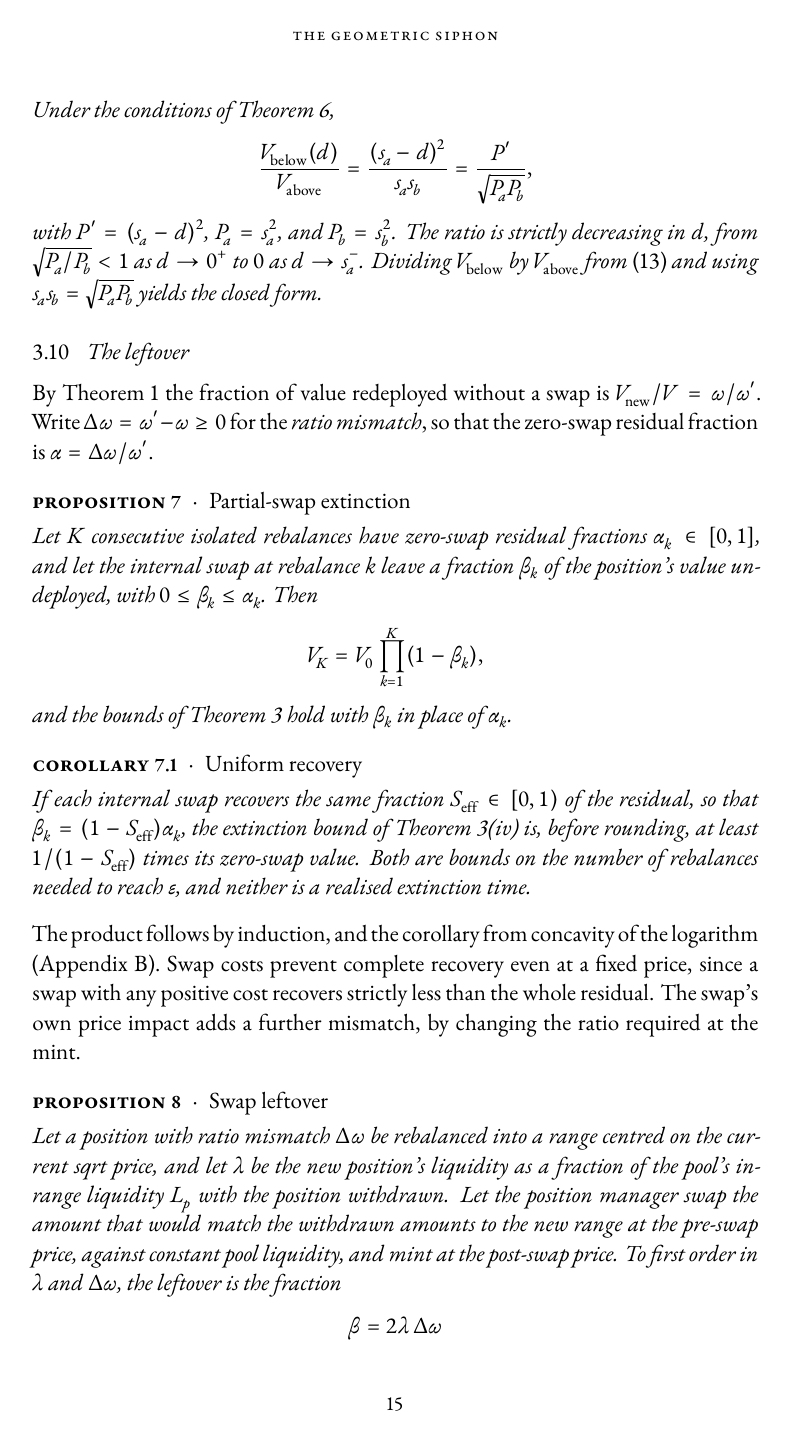
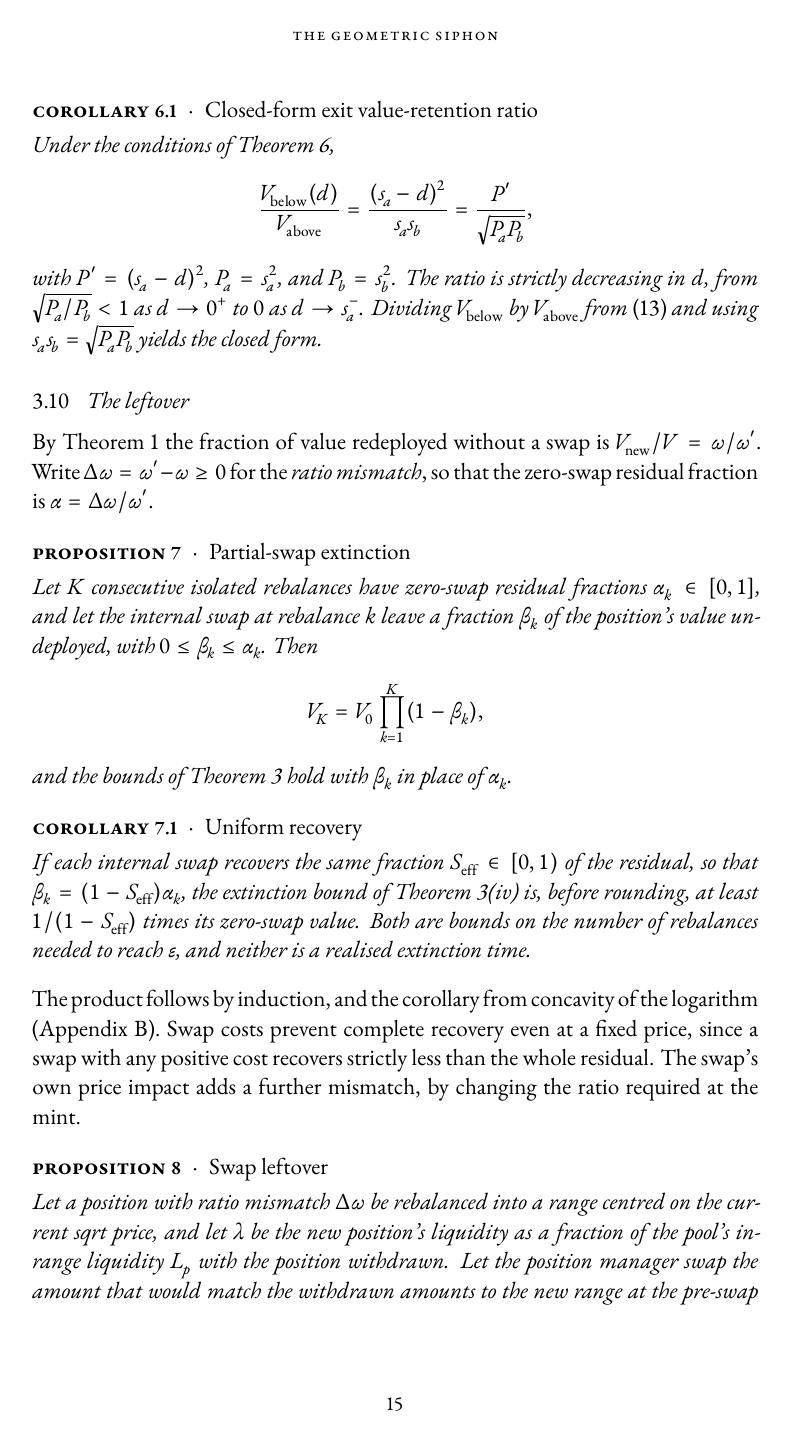
Before and after one commit to g4nc0r/the-geometric-siphon, a LaTeX paper (papers/the-geometric-siphon.tex): page 15 of 58. The pictures show the PDF file papers/the-geometric-siphon.pdf that the author committed with the source.

Commit message:
.tex formatting

```diff
--- a/papers/the-geometric-siphon.tex
+++ b/papers/the-geometric-siphon.tex
@@ -318,6 +318,7 @@ By~\eqref{eq:ratio} and~\eqref{eq:value}, a position whose amounts are in the ra
 \end{equation}
 of its value in token0 and token1. Let $\omega$ be the fraction of the withdrawn value held in the missing token and $\omega'$ the fraction of a position's value that the new range requires in the same token. These are~\eqref{eq:fractions} at $R = R_{\symup{old}}$ and at $R = R_{\symup{new}}$.
 
+\needspace{4\baselineskip}
 \begin{theorem}[Geometric residual]\label{thm:residual}
 For a concentrated liquidity rebalance from range $[s_a, s_b]$ to $[s_a', s_b']$ at current sqrt price $s$, with $s$ in the interior of both ranges, the residual in the isolated case is
 \begin{equation}\label{eq:share}
@@ -337,6 +338,7 @@ which is the equality in~\eqref{eq:share}. Of the fractions~\eqref{eq:fractions}
 \end{proof}
 \vspace{9pt}
 
+\needspace{4\baselineskip}
 \begin{corollary}[Ratio-preserving ranges]\label{cor:locus}
 At fixed $s$, the new ranges with zero residual are those satisfying
 \[
@@ -347,6 +349,7 @@ This is one equation in two unknowns and therefore defines a one-dimensional cur
 
 \noindent A ratio-preserving range leaves the composition of the position as it was, so no such range recentres a displaced position.
 
+\needspace{4\baselineskip}
 \begin{corollary}[Round trip]\label{cor:roundtrip}
 Let two ranges containing $s$ require the fractions $\omega_A \leq \omega_B$ of value in token0. In the isolated case, a rebalance from one to the other and back at the price $s$ leaves the fraction
 \[
@@ -426,6 +429,7 @@ A shared balance & Each leftover stays with its own position, with no transfer &
 
 Within a single pool, residuals donated by one rebalance become dust available for later rebalances to absorb. Larger positions donate proportionally, while smaller positions receive a larger proportional benefit from any given dust absorption. Same-pool values therefore converge in expectation.
 
+\needspace{4\baselineskip}
 \begin{theorem}[Single-pool convergence]\label{thm:convergence}
 $N$ positions in the same pool and range, sharing a contract balance, converge in expectation to equal value under repeated rebalancing with uniform per-position rebalance probability.
 \end{theorem}
@@ -444,6 +448,7 @@ With per-position rebalance probability $\pi = 1/N$,
 The first term is strictly decreasing in $V_i$, while the second is constant, so smaller positions grow faster in proportional terms. Equilibrium, defined by $\dot{V}_i/V_i = \dot{V}_j/V_j$, therefore requires $V_i = V_j$. In the regime where the linearisation holds, the resulting gradient contracts towards that fixed point.
 \end{proof}
 
+\needspace{4\baselineskip}
 \begin{corollary}[Exponential convergence rate]\label{cor:convergence-rate}
 Under the assumptions of Theorem~\ref{thm:convergence} and the additional assumption that swap routing preserves total value (so $\sum_i V_i + D_{\symup{pool}}$ is constant in expectation), the differential deviations between positions decay exponentially at rate $c$:
 \[
@@ -455,6 +460,7 @@ Under the assumptions of Theorem~\ref{thm:convergence} and the additional assump
 The decay timescale is $\tau = 1/c$, independent of $N$, with $t$ counted in the position's own rebalances. Counted in rebalances of the group the rate is $c/N$. Proof in Appendix~\ref{app:dr-derivation}.
 \end{corollary}
 
+\needspace{4\baselineskip}
 \begin{corollary}[Dispersion]\label{cor:dispersion}
 In the model of Theorem~\ref{thm:convergence}, let a rebalance take the rebalancing position from value $V$ to $(1 - c)V + A$, where the absorption $A$ does not depend on which position rebalances. For two positions write $d = V_i - V_j$ and $g = A - c\,(V_i + V_j)/2$. Conditional on the state before a rebalance in the group, the gap $d'$ after it satisfies
 \[
@@ -494,6 +500,7 @@ What a shared token does contribute is proved in Proposition~\ref{prop:netting}.
 
 In pools with swap routing, the position manager's internal swap absorbs most of $\Delta R$ at each rebalance, leaving only a small remainder as net dust. This damping keeps positions inside the convergence basin of Theorem~\ref{thm:convergence}. When no swap is made, that damping is absent and the full residual leaks on each rebalance. Theorem~\ref{thm:extinction} treats this case, and Proposition~\ref{prop:partial} extends it to an internal swap that recovers part of the residual. The \acr{USDC}/\acr{ZARP} trajectory (\S\ref{sec:zarp}) is an example of the second, and its two zero-swap events show the factor that the first compounds.
 
+\needspace{4\baselineskip}
 \begin{theorem}[Zero-swap extinction]\label{thm:extinction}
 Let $P$ be a \acr{CL} position with value $V_0 > 0$. If the current price exits the position's range and a rebalance is performed with no swap, minting into a new range containing the current price, then:
 \begin{enumerate}
@@ -539,6 +546,7 @@ Applying \acr{AM}--\acr{GM} to the positive terms $\{1 - \alpha_k\}$ yields the
 
 \noindent Under sustained zero-swap rebalancing in the isolated case, the sequence $V_0, V_1, \ldots$ is monotonically decreasing and the trajectory cannot recover endogenously.
 
+\needspace{4\baselineskip}
 \begin{corollary}[Irreversibility of zero-swap extinction]\label{cor:irreversibility}
 Under the assumptions of Theorem~\ref{thm:extinction}, the position returns to net absorption at a rebalance only if the shared dust pool holds at least the amount of the missing token that the position lacks. An isolated position, which has no dust pool to draw on, cannot recover.
 \end{corollary}
@@ -549,6 +557,7 @@ Under the assumptions of Theorem~\ref{thm:extinction}, the position returns to n
 
 The equal-width rebalance recentred on the current price is the canonical policy of automated \acr{CL} engines, including the one in \S\ref{sec:infrastructure}. Theorem~\ref{thm:monotonicity} shows that the residual grows as the price moves away from the midpoint of the original range.
 
+\needspace{4\baselineskip}
 \begin{theorem}[Residual monotonicity]\label{thm:monotonicity}
 For a \acr{CL} position in range $[s_a, s_b]$ rebalanced to a new range of equal width centred on the current sqrt price $s$, where $s$ has been displaced upwards by $\delta$ from the midpoint $\bar{s} = (s_a + s_b)/2$, the absolute geometric residual $|\Delta R|$ is strictly increasing in $\delta$ on $(0, w/2]$, with $|\Delta R(0)| = 0$ and $|\Delta R(w/2)| = L \cdot w$.
 \end{theorem}
@@ -561,6 +570,7 @@ Let $w = s_b - s_a$, $\bar{s} = (s_a + s_b)/2$, and $s = \bar{s} + \delta$. At $
 Appendix~\ref{app:dr-derivation} simplifies~\eqref{eq:dr-closed-form} and shows that its derivative is strictly positive on $(0, w/2]$, with $|\Delta R(0)| = 0$ and $|\Delta R(w/2)| = L \cdot w$.
 \end{proof}
 
+\needspace{4\baselineskip}
 \begin{corollary}[Downward displacement]\label{cor:downward}
 If $s_b < 3 s_a$, then for a downward displacement $\delta < 0$ the residual is surplus token0, with
 \begin{equation}\label{eq:dr-down}
@@ -581,6 +591,7 @@ the same in both directions, strictly increasing in $|\ell|$, approximately $|\e
 
 Beyond the range-geometric asymmetry of Theorem~\ref{thm:monotonicity}, the retained \acr{USD} value at $+\delta$ strictly exceeds that at $-\delta$ once a stablecoin num\'eraire is fixed. Throughout this subsection, $V(s \pm \delta)$ denotes $L\phi(s \pm \delta, s_a, s_b)$, the position value evaluated at the displaced sqrt price with the range $[s_a, s_b]$ held fixed.
 
+\needspace{4\baselineskip}
 \begin{theorem}[Directional asymmetry]\label{thm:directional}
 For a \acr{CL} position in pool $(T_0, T_1)$ with $T_0$ the volatile asset and $T_1$ a stablecoin, the up-move position $V(s+\delta)$ retains strictly more \acr{USD} value than the down-move position $V(s-\delta)$ at every $\delta > 0$ for which both $s \pm \delta$ remain in range.
 \end{theorem}
@@ -599,6 +610,7 @@ Substituting $\delta = \Delta P/(2s)$ into~\eqref{eq:directional-identity} yield
 
 Past the range boundary, the position is single-sided. In V3 ordering for volatile/stablecoin pairs, above-exits hold only the stablecoin and retain full \acr{USD} value, while below-exits hold only the depreciated volatile token.
 
+\needspace{4\baselineskip}
 \begin{theorem}[Exit asymmetry]\label{thm:exit}
 For a \acr{CL} position in pool $(T_0, T_1)$ with $T_0$ the volatile asset and $T_1$ a stablecoin, a below-range exit retains strictly less \acr{USD} value than an above-range exit at any sqrt-price displacement $d > 0$ past the corresponding boundary.
 \end{theorem}
@@ -619,6 +631,7 @@ V_{\symup{below}}(d) = L\biggl(\frac{1}{s_a} - \frac{1}{s_b}\biggr)\,(s_a - d)^2
 This is strictly decreasing in $d$ on $(0, s_a)$. Hence $V_{\symup{below}}/V_{\symup{above}}$ is strictly decreasing in $d$, and the below-exit retains strictly less \acr{USD} value at every $d > 0$.
 \end{proof}
 
+\needspace{4\baselineskip}
 \begin{corollary}[Closed-form exit value-retention ratio]\label{cor:exit-ratio}
 Under the conditions of Theorem~\ref{thm:exit},
 \[
@@ -635,6 +648,7 @@ with $P' = (s_a - d)^2$, $P_a = s_a^2$, and $P_b = s_b^2$. The ratio is strictly
 
 By Theorem~\ref{thm:residual} the fraction of value redeployed without a swap is $V_{\symup{new}}/V = \omega/\omega'$. Write $\Delta\omega = \omega' - \omega \geq 0$ for the \emph{ratio mismatch}, so that the zero-swap residual fraction is $\alpha = \Delta\omega/\omega'$.
 
+\needspace{4\baselineskip}
 \begin{proposition}[Partial-swap extinction]\label{prop:partial}
 Let $K$ consecutive isolated rebalances have zero-swap residual fractions $\alpha_k \in [0,1]$, and let the internal swap at rebalance $k$ leave a fraction $\beta_k$ of the position's value undeployed, with $0 \leq \beta_k \leq \alpha_k$. Then
 \[
@@ -643,12 +657,14 @@ V_K = V_0 \prod_{k=1}^{K} (1 - \beta_k),
 and the bounds of Theorem~\ref{thm:extinction} hold with $\beta_k$ in place of $\alpha_k$.
 \end{proposition}
 
+\needspace{4\baselineskip}
 \begin{corollary}[Uniform recovery]\label{cor:uniform-recovery}
 If each internal swap recovers the same fraction $S_{\symup{eff}} \in [0,1)$ of the residual, so that $\beta_k = (1 - S_{\symup{eff}})\alpha_k$, the extinction bound of Theorem~\ref{thm:extinction}(iv) is, before rounding, at least $1/(1 - S_{\symup{eff}})$ times its zero-swap value. Both are bounds on the number of rebalances needed to reach $\varepsilon$, and neither is a realised extinction time.
 \end{corollary}
 
 \noindent The product follows by induction, and the corollary from concavity of the logarithm (Appendix~\ref{app:dr-derivation}). Swap costs prevent complete recovery even at a fixed price, since a swap with any positive cost recovers strictly less than the whole residual. The swap's own price impact adds a further mismatch, by changing the ratio required at the mint.
 
+\needspace{4\baselineskip}
 \begin{proposition}[Swap leftover]\label{prop:leftover}
 Let a position with ratio mismatch $\Delta\omega$ be rebalanced into a range centred on the current sqrt price, and let $\lambda$ be the new position's liquidity as a fraction of the pool's in-range liquidity $L_p$ with the position withdrawn. Let the position manager swap the amount that would match the withdrawn amounts to the new range at the pre-swap price, against constant pool liquidity, and mint at the post-swap price. To first order in $\lambda$ and $\Delta\omega$, the leftover is the fraction
 \[
@@ -657,6 +673,7 @@ Let a position with ratio mismatch $\Delta\omega$ be rebalanced into a range cen
 of the position's value, in the token the swap bought.
 \end{proposition}
 
+\needspace{4\baselineskip}
 \begin{corollary}[Swap size]\label{cor:swap-size}
 If the swap of Proposition~\ref{prop:leftover} is scaled by a factor $\theta$, the leftover is
 \[
@@ -679,6 +696,7 @@ The liquidity share $L/L_p$ of the datasets below is read after the mint, with t
 
 A displaced position can be rebalanced in three ways. It can swap and redeploy in full, it can deploy what its withdrawn amounts allow and leave the rest undeployed, or it can choose a range that requires the token ratio it already holds and stay off centre. At a fixed price and with a costless swap, the three are tied by one identity.
 
+\needspace{4\baselineskip}
 \begin{proposition}[Displacement identity]\label{prop:identity}
 Let a position with ratio mismatch $\Delta\omega$ be rebalanced at a fixed sqrt price into a range requiring value fraction $\omega'$ of its missing token, after swapping value $Q \leq V\,\Delta\omega$ of its surplus token for its missing token at no cost. If $\beta$ is the fraction of value the mint leaves undeployed, then
 \[
@@ -686,6 +704,7 @@ Let a position with ratio mismatch $\Delta\omega$ be rebalanced at a fixed sqrt
 \]
 \end{proposition}
 
+\needspace{4\baselineskip}
 \begin{corollary}[Narrow-range form]\label{cor:narrow}
 For a range narrow enough that value fractions are linear in the normalised displacement, let $\hat\delta \in [0,1]$ be the displacement from the old centre, measured in the direction of the move, and $\hat\delta' \in [0, \hat\delta]$ the displacement left from the new centre. Then
 \[
@@ -695,6 +714,7 @@ For a range narrow enough that value fractions are linear in the normalised disp
 
 \noindent After the swap the missing token's value fraction is $\omega + Q/V$, and~\eqref{eq:share} gives $1 - \beta = (\omega + Q/V)/\omega'$, which is the identity. The corollary substitutes $\omega = (1 - \hat\delta)/2$ and $\omega' = (1 - \hat\delta')/2$. Table~\ref{tab:corners} lists the three corners of Corollary~\ref{cor:narrow}. Proposition~\ref{prop:leftover} adds the price impact of the swap, which the identity holds fixed.
 
+\needspace{4\baselineskip}
 \begin{corollary}[After an exit]\label{cor:exit-trade}
 A position that has left its range holds one token only, so that $\omega = 0$ and $\Delta\omega = \omega'$. At no cost, full deployment requires $Q = \omega' V$, one half of the position for a range centred in tick space. If the swap costs a fraction $\kappa$ of the value swapped, the value deployed is greatest at
 \[
@@ -723,6 +743,7 @@ Recentred, fully deployed    & $\beta = 0$, $\hat\delta' = 0$ & $Q/V = \hat\delt
 
 Theorems~\ref{thm:residual} and~\ref{thm:extinction} treat the residual as leaving the position. When the position keeps its own leftover and absorbs it at later mints, the cost of a displacement changes order.
 
+\needspace{4\baselineskip}
 \begin{proposition}[Retained excursion]\label{prop:excursion}
 For a fully deployed position whose range is centred on $s$ in tick space, with upper bound $s_b$, let $h = \ln(s_b/s)$. Suppose the sqrt price moves to $s e^{\ell}$ with $|\ell| < h$ and returns to $s$, the range being recentred at equal width in ticks after each move, with no swap and with the position's own leftover retained and offered to the next mint. Then
 \[
@@ -741,6 +762,7 @@ the approximation holding for $h \ll 1$. Each rebalance preserves the combined v
 
 All values, entitlements, and swap slippage in this subsection are measured in one num\'eraire at the prices of the transaction concerned. Let $z_{i,k}$ be the value mismatch of position $i$ in token $k$, positive in its surplus token and negative in its missing token, with $\sum_k z_{i,k} = 0$, and write $a^{+} = \max(a, 0)$ and $a^{-} = \max(-a, 0)$.
 
+\needspace{4\baselineskip}
 \begin{proposition}[Netting]\label{prop:netting}
 Let positions $i = 1, \ldots, n$ rebalance at common prices against one shared balance, each to be minted at its own value. The least total value that must be swapped outside the shared balance is $\sum_k (\sum_i z_{i,k})^{+}$, and the saving over each position swapping alone is
 \[
@@ -751,6 +773,7 @@ which is zero exactly when no token is the surplus token of one position and the
 
 \noindent Movements within the shared balance are free, so only aggregate holdings matter, and every unit of a token in aggregate surplus must be sold at least once (Appendix~\ref{app:dr-derivation}). For a single position rebalancing against the dust pool, the saving is the part of its missing amount that the dust pool holds.
 
+\needspace{4\baselineskip}
 \begin{corollary}[Shared tokens]\label{cor:shared}
 Let the positions of Proposition~\ref{prop:netting} have been centred in tick space at common prices, and let each be recentred with the price still inside its range. Write $\nu_k$ for the change in the log \acr{USD} price of token $k$ since the centring. Then the missing token of each position is the token of its pool with the larger $\nu$. A token contributes to the saving of Proposition~\ref{prop:netting} if and only if its $\nu_k$ lies strictly between those of two tokens with which it shares a pool.
 \end{corollary}
@@ -763,6 +786,7 @@ Netting does not require a transfer. An \emph{accounting rule} assigns each posi
 
 A rule is \emph{neutral} if at each rebalance every other position's equity is unchanged and the rebalancing position's equity falls only by its own slippage. The mint~\eqref{eq:mint}, under which no entitlement is recorded, is the \emph{ownerless rule}.
 
+\needspace{4\baselineskip}
 \begin{proposition}[Neutral accounting]\label{prop:neutral}
 Let the value minted, $V_j'$, be the lesser of what the mint~\eqref{eq:mint} would deploy and the position's equity $U_j'$, and let the position's entitlement become
 \[
@@ -771,6 +795,7 @@ G_j' = U_j' - V_j' ,
 every other entitlement being unchanged. This rule is neutral and attains the saving of Proposition~\ref{prop:netting}.
 \end{proposition}
 
+\needspace{4\baselineskip}
 \begin{corollary}[Uniqueness]\label{cor:unique}
 Under any neutral rule the entitlements after each rebalance are those of Proposition~\ref{prop:neutral}, and no mint exceeds the position's equity $U_j'$. Between rebalances a neutral rule must divide the dust pool's revaluation among the entitlements, and if entitlements are revalued in proportion to their value the rule is unique.
 \end{corollary}
@@ -1787,6 +1812,7 @@ Since $s < s_b$ in the interior of the range, the factor in parentheses is stric
 
 \subsubsection*{Price-space scaling}
 
+\needspace{4\baselineskip}
 \begin{corollary}[Leading-order price-space scaling]\label{cor:directional-scaling}
 For a position with $s$ in the interior of $[s_a, s_b]$, a symmetric price-space displacement of magnitude $\Delta P$ around the current price $P_0 = s^2$ produces, to leading order in $\Delta P/P_0$, a \acr{USD}-value gap
 \[
```
Also changed, not shown: papers/the-geometric-siphon.pdf.
